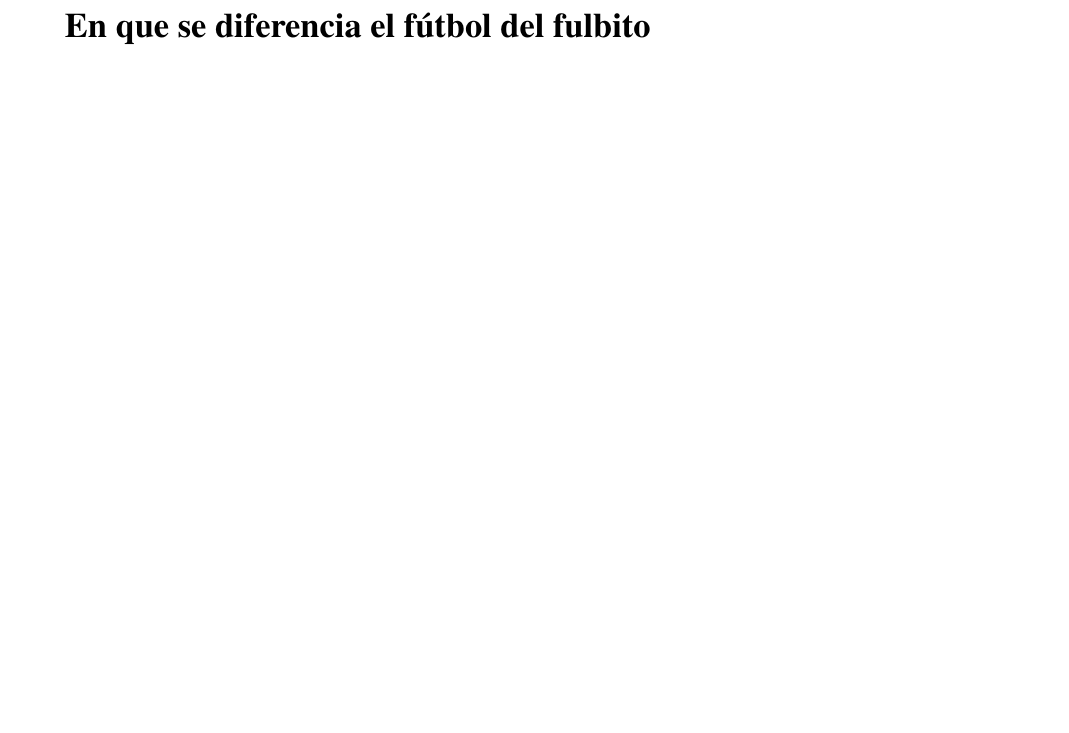
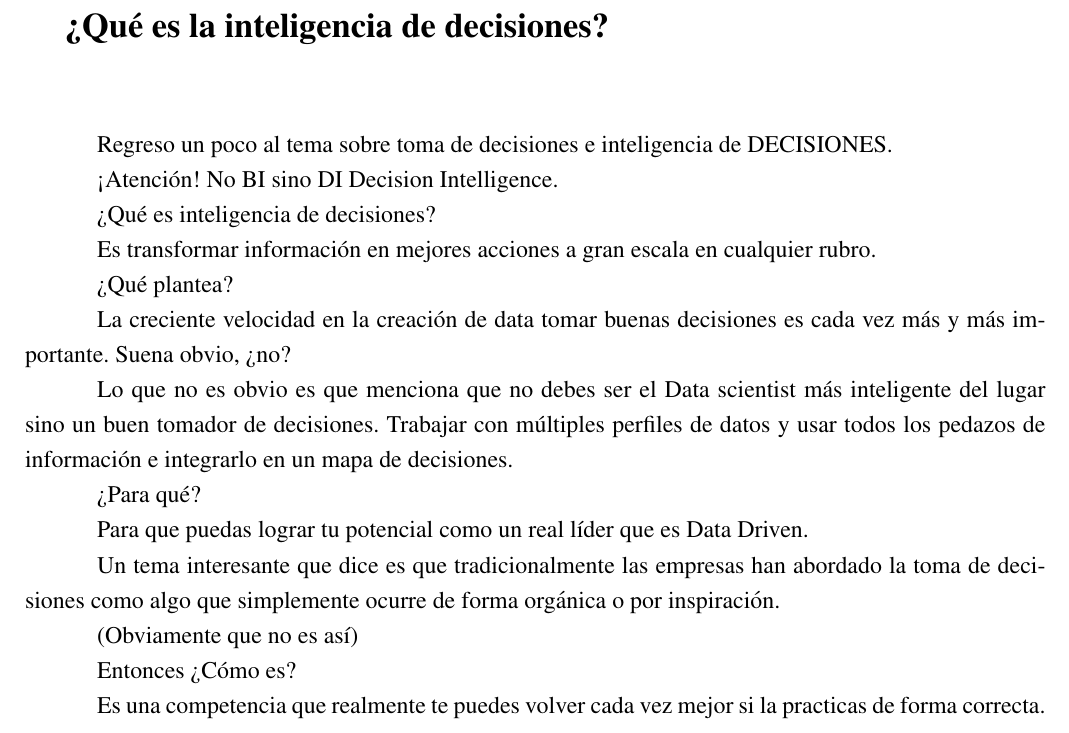
Before and after one commit to jsaraviadrago/smarty-pants, a LaTeX book (Tapa.tex, which reads cap1.tex): part of page 2 of 2, cut at the place of the change, the shorter picture padded with empty space. Compiled offline with pdfLaTeX.

Commit message:
Update cap1.tex

```diff
--- a/cap1.tex
+++ b/cap1.tex
@@ -1,3 +1,41 @@
 %% ------------------------------------------------------------------------ %%
-\chapter{En que se diferencia el fútbol del fulbito}
+\chapter{¿Qué es la inteligencia de decisiones?}
 \label{Cap1}
+
+Regreso un poco al tema sobre toma de decisiones e inteligencia de DECISIONES.
+
+
+¡Atención! No BI sino DI Decision Intelligence.
+
+
+¿Qué es inteligencia de decisiones?
+
+
+Es transformar información en mejores acciones a gran escala en cualquier rubro.
+
+
+¿Qué plantea?
+
+
+La creciente velocidad en la creación de data tomar buenas decisiones es cada vez más y más importante. Suena obvio, ¿no?
+
+
+Lo que no es obvio es que menciona que no debes ser el Data scientist más inteligente del lugar sino un buen tomador de decisiones. Trabajar con múltiples perfiles de datos y usar todos los pedazos de información e integrarlo en un mapa de decisiones.
+
+
+¿Para qué?
+
+
+Para que puedas lograr tu potencial como un real líder que es Data Driven.
+
+
+Un tema interesante que dice es que tradicionalmente las empresas han abordado la toma de decisiones como algo que simplemente ocurre de forma orgánica o por inspiración.
+
+
+(Obviamente que no es así)
+
+
+Entonces ¿Cómo es?
+
+
+Es una competencia que realmente te puedes volver cada vez mejor si la practicas de forma correcta.
```
